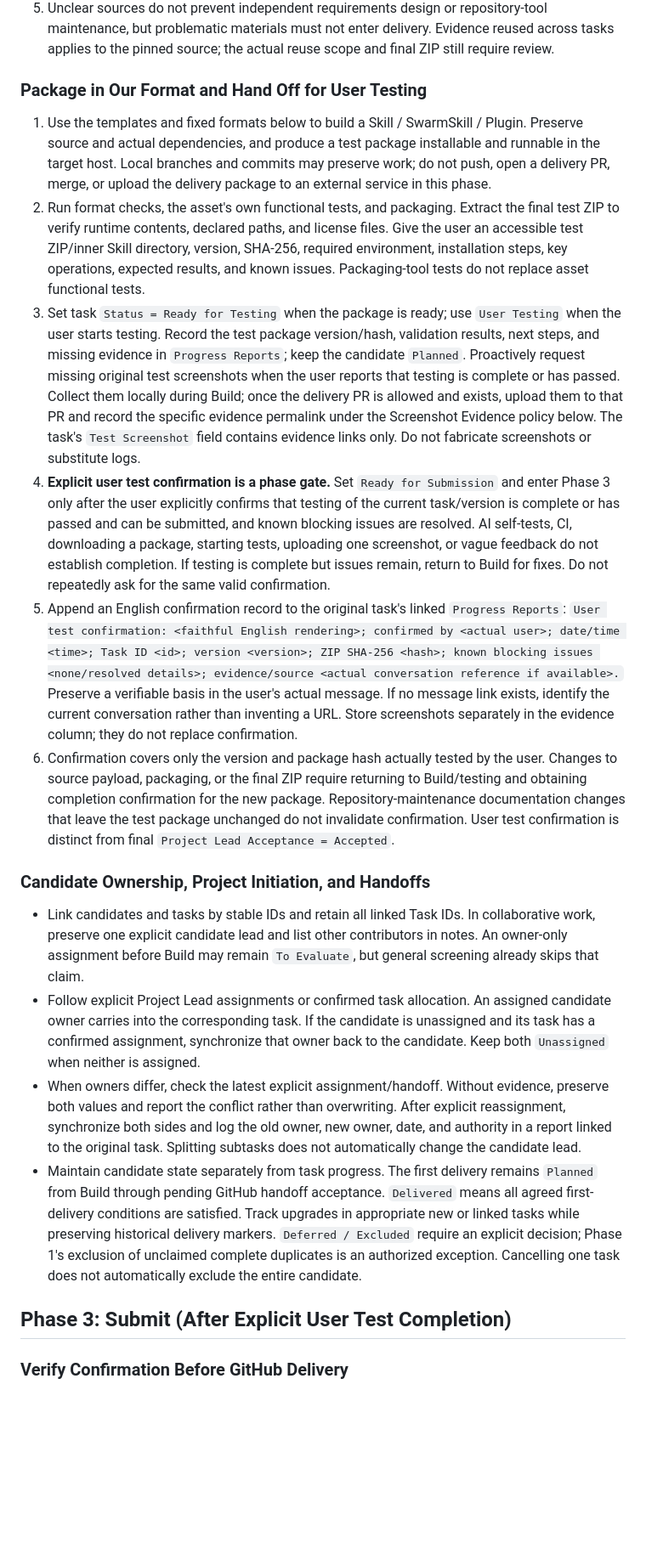
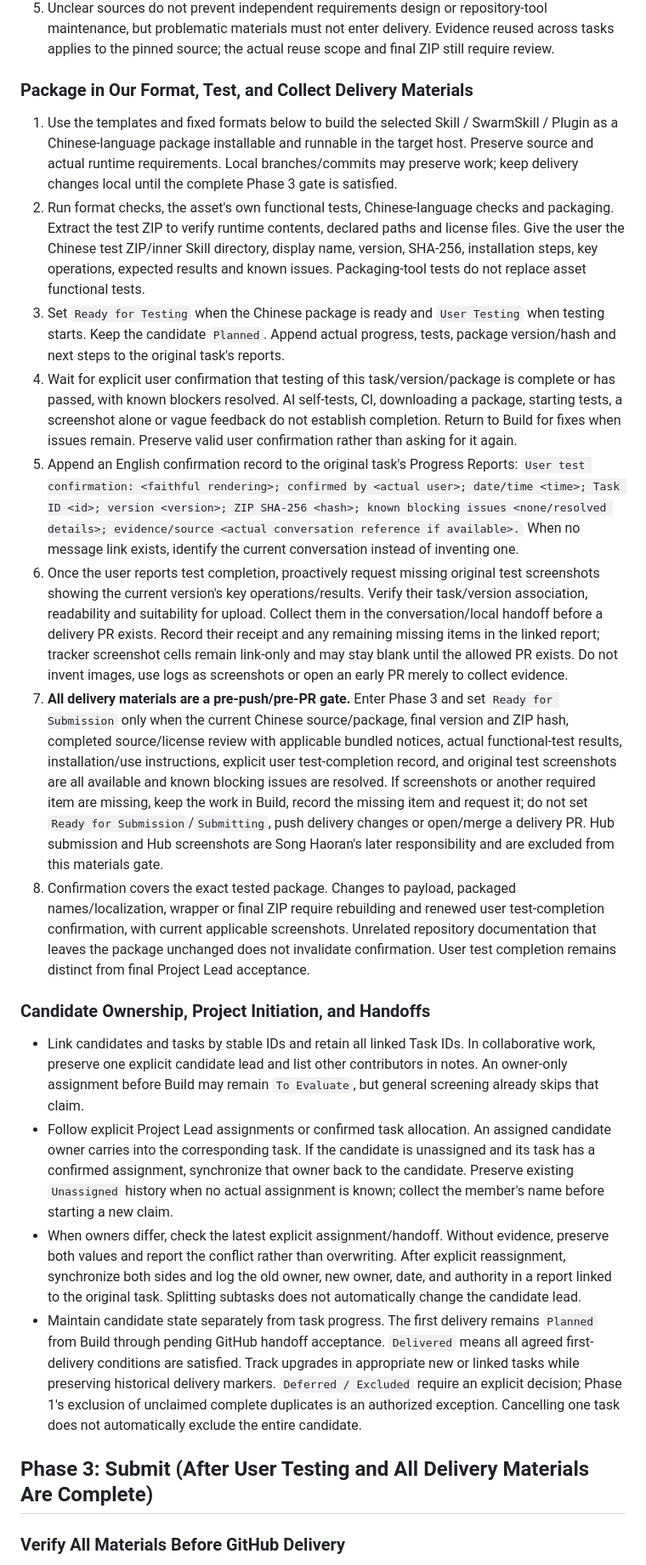
Before and after one commit to LasVie/agentic-hub-plugins, a Markdown page: AGENTS.md, the part around one of its changes. Shown at 85% size. Drawn GitHub-style; blank space fills up the shorter version.

Commit message:
docs: require named owners and complete Chinese delivery materials before PR

```diff
--- a/AGENTS.md
+++ b/AGENTS.md
@@ -68,23 +77,25 @@ Write review records in English, for example: `Reviewed YYYY-MM-DD; candidate <v
 4. When permission is unclear or porting is prohibited, use `mode: native`: create `NATIVE_DESIGN.md` only from public functional descriptions, user requirements, and authorized inputs/outputs, then independently write code, prompts, documents, icons, and tests. Do not give an AI a non-reusable implementation to translate, rename variables, or rewrite and then claim it is original. Record materials already seen. If the development context contains a non-reusable implementation, hand functional specifications to a developer/new AI context that has not seen it. Do not describe independent implementation as an automatic exemption from patents, trademarks, or service terms; present unresolved questions honestly to the Project Lead.
 5. Unclear sources do not prevent independent requirements design or repository-tool maintenance, but problematic materials must not enter delivery. Evidence reused across tasks applies to the pinned source; the actual reuse scope and final ZIP still require review.
 
-### Package in Our Format and Hand Off for User Testing
+### Package in Our Format, Test, and Collect Delivery Materials
 
-1. Use the templates and fixed formats below to build a Skill / SwarmSkill / Plugin. Preserve source and actual dependencies, and produce a test package installable and runnable in the target host. Local branches and commits may preserve work; do not push, open a delivery PR, merge, or upload the delivery package to an external service in this phase.
-2. Run format checks, the asset's own functional tests, and packaging. Extract the final test ZIP to verify runtime contents, declared paths, and license files. Give the user an accessible test ZIP/inner Skill directory, version, SHA-256, required environment, installation steps, key operations, expected results, and known issues. Packaging-tool tests do not replace asset functional tests.
-3. Set task `Status = Ready for Testing` when the package is ready; use `User Testing` when the user starts testing. Record the test package version/hash, validation results, next steps, and missing evidence in `Progress Reports`; keep the candidate `Planned`. Proactively request missing original test screenshots when the user reports that testing is complete or has passed. Collect them locally during Build; once the delivery PR is allowed and exists, upload them to that PR and record the specific evidence permalink under the Screenshot Evidence policy below. The task's `Test Screenshot` field contains evidence links only. Do not fabricate screenshots or substitute logs.
-4. **Explicit user test confirmation is a phase gate.** Set `Ready for Submission` and enter Phase 3 only after the user explicitly confirms that testing of the current task/version is complete or has passed and can be submitted, and known blocking issues are resolved. AI self-tests, CI, downloading a package, starting tests, uploading one screenshot, or vague feedback do not establish completion. If testing is complete but issues remain, return to Build for fixes. Do not repeatedly ask for the same valid confirmation.
-5. Append an English confirmation record to the original task's linked `Progress Reports`: `User test confirmation: <faithful English rendering>; confirmed by <actual user>; date/time <time>; Task ID <id>; version <version>; ZIP SHA-256 <hash>; known blocking issues <none/resolved details>; evidence/source <actual conversation reference if available>.` Preserve a verifiable basis in the user's actual message. If no message link exists, identify the current conversation rather than inventing a URL. Store screenshots separately in the evidence column; they do not replace confirmation.
-6. Confirmation covers only the version and package hash actually tested by the user. Changes to source payload, packaging, or the final ZIP require returning to Build/testing and obtaining completion confirmation for the new package. Repository-maintenance documentation changes that leave the test package unchanged do not invalidate confirmation. User test confirmation is distinct from final `Project Lead Acceptance = Accepted`.
+1. Use the templates and fixed formats below to build the selected Skill / SwarmSkill / Plugin as a Chinese-language package installable and runnable in the target host. Preserve source and actual runtime requirements. Local branches/commits may preserve work; keep delivery changes local until the complete Phase 3 gate is satisfied.
+2. Run format checks, the asset's own functional tests, Chinese-language checks and packaging. Extract the test ZIP to verify runtime contents, declared paths and license files. Give the user the Chinese test ZIP/inner Skill directory, display name, version, SHA-256, installation steps, key operations, expected results and known issues. Packaging-tool tests do not replace asset functional tests.
+3. Set `Ready for Testing` when the Chinese package is ready and `User Testing` when testing starts. Keep the candidate `Planned`. Append actual progress, tests, package version/hash and next steps to the original task's reports.
+4. Wait for explicit user confirmation that testing of this task/version/package is complete or has passed, with known blockers resolved. AI self-tests, CI, downloading a package, starting tests, a screenshot alone or vague feedback do not establish completion. Return to Build for fixes when issues remain. Preserve valid user confirmation rather than asking for it again.
+5. Append an English confirmation record to the original task's Progress Reports: `User test confirmation: <faithful rendering>; confirmed by <actual user>; date/time <time>; Task ID <id>; version <version>; ZIP SHA-256 <hash>; known blocking issues <none/resolved details>; evidence/source <actual conversation reference if available>.` When no message link exists, identify the current conversation instead of inventing one.
+6. Once the user reports test completion, proactively request missing original test screenshots showing the current version's key operations/results. Verify their task/version association, readability and suitability for upload. Collect them in the conversation/local handoff before a delivery PR exists. Record their receipt and any remaining missing items in the linked report; tracker screenshot cells remain link-only and may stay blank until the allowed PR exists. Do not invent images, use logs as screenshots or open an early PR merely to collect evidence.
+7. **All delivery materials are a pre-push/pre-PR gate.** Enter Phase 3 and set `Ready for Submission` only when the current Chinese source/package, final version and ZIP hash, completed source/license review with applicable bundled notices, actual functional-test results, installation/use instructions, explicit user test-completion record, and original test screenshots are all available and known blocking issues are resolved. If screenshots or another required item are missing, keep the work in Build, record the missing item and request it; do not set `Ready for Submission`/`Submitting`, push delivery changes or open/merge a delivery PR. Hub submission and Hub screenshots are Song Haoran's later responsibility and are excluded from this materials gate.
+8. Confirmation covers the exact tested package. Changes to payload, packaged names/localization, wrapper or final ZIP require rebuilding and renewed user test-completion confirmation, with current applicable screenshots. Unrelated repository documentation that leaves the package unchanged does not invalidate confirmation. User test completion remains distinct from final Project Lead acceptance.
 
 ### Candidate Ownership, Project Initiation, and Handoffs
 
 - Link candidates and tasks by stable IDs and retain all linked Task IDs. In collaborative work, preserve one explicit candidate lead and list other contributors in notes. An owner-only assignment before Build may remain `To Evaluate`, but general screening already skips that claim.
-- Follow explicit Project Lead assignments or confirmed task allocation. An assigned candidate owner carries into the corresponding task. If the candidate is unassigned and its task has a confirmed assignment, synchronize that owner back to the candidate. Keep both `Unassigned` when neither is assigned.
+- Follow explicit Project Lead assignments or confirmed task allocation. An assigned candidate owner carries into the corresponding task. If the candidate is unassigned and its task has a confirmed assignment, synchronize that owner back to the candidate. Preserve existing `Unassigned` history when no actual assignment is known; collect the member's name before starting a new claim.
 - When owners differ, check the latest explicit assignment/handoff. Without evidence, preserve both values and report the conflict rather than overwriting. After explicit reassignment, synchronize both sides and log the old owner, new owner, date, and authority in a report linked to the original task. Splitting subtasks does not automatically change the candidate lead.
 - Maintain candidate state separately from task progress. The first delivery remains `Planned` from Build through pending GitHub handoff acceptance. `Delivered` means all agreed first-delivery conditions are satisfied. Track upgrades in appropriate new or linked tasks while preserving historical delivery markers. `Deferred / Excluded` require an explicit decision; Phase 1's exclusion of unclaimed complete duplicates is an authorized exception. Cancelling one task does not automatically exclude the entire candidate.
 
-## Phase 3: Submit (After Explicit User Test Completion)
+## Phase 3: Submit (After User Testing and All Delivery Materials Are Complete)
 
-### Verify Confirmation Before GitHub Delivery
+### Verify All Materials Before GitHub Delivery
 
```
Also changed, not shown: other parts of AGENTS.md (+30 -21 lines).
